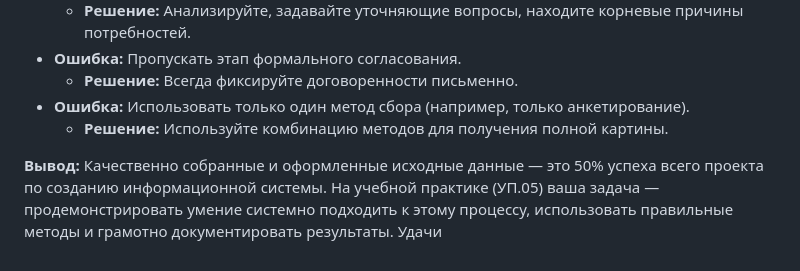
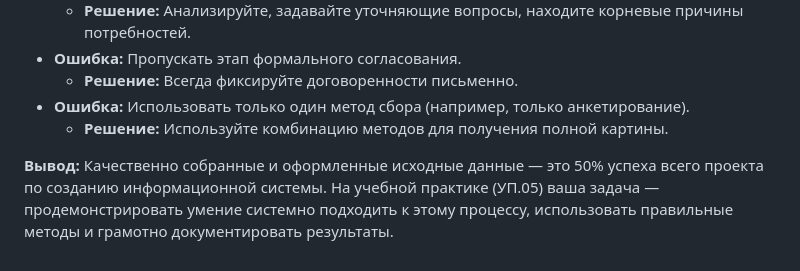
Before and after one commit to ValentiLo/UCHEBN05, a Markdown page: 1 Сбор исходных данных для разработки проектной документации на информационную систему.md, the part around the change. Drawn GitHub-style.

```diff
--- a/1 Сбор исходных данных для разработки проектной документации на информационную систему.md
+++ b/1 Сбор исходных данных для разработки проектной документации на информационную систему.md
@@ -141,4 +141,4 @@
 *   **Ошибка:** Использовать только один метод сбора (например, только анкетирование).
     *   **Решение:** Используйте комбинацию методов для получения полной картины.
 
-**Вывод:** Качественно собранные и оформленные исходные данные — это 50% успеха всего проекта по созданию информационной системы. На учебной практике (УП.05) ваша задача — продемонстрировать умение системно подходить к этому процессу, использовать правильные методы и грамотно документировать результаты. Удачи
+**Вывод:** Качественно собранные и оформленные исходные данные — это 50% успеха всего проекта по созданию информационной системы. На учебной практике (УП.05) ваша задача — продемонстрировать умение системно подходить к этому процессу, использовать правильные методы и грамотно документировать результаты.
```
